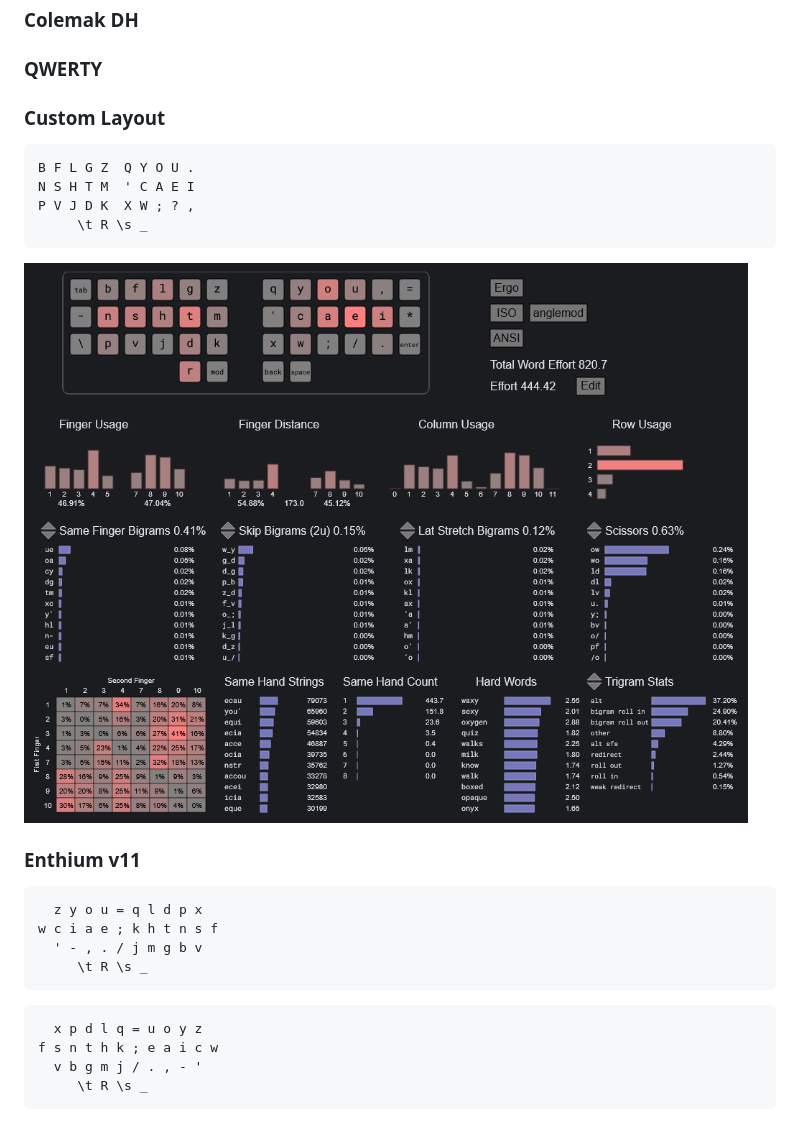
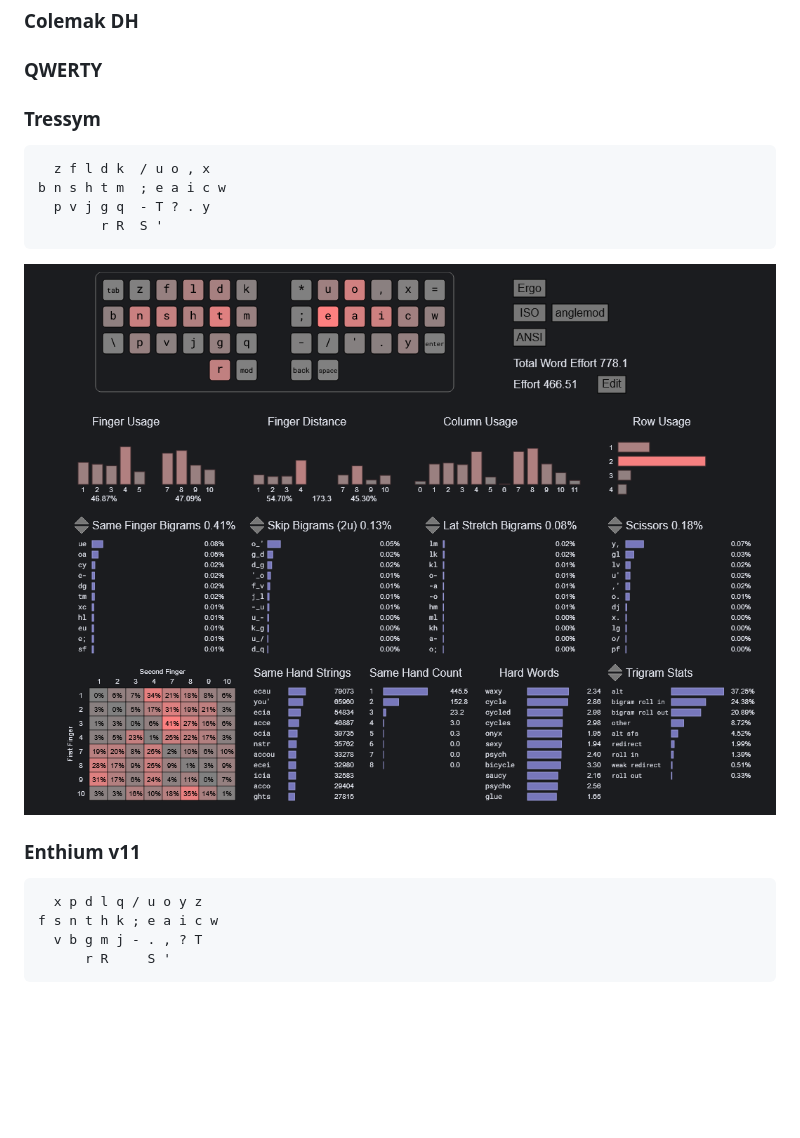
Before and after one commit to jag3rm3ist3r/typeractiveCorneConfig, a Markdown page: README.md, the part around the change. GitHub-like rendering; pictures changed too: cyanophage.png; blank space fills up the shorter version.

Commit message:
Big changes to custom layout. Named it Tressym.
Not sure if this name will stick but it's good enough for now.

````diff
--- a/README.md
+++ b/README.md
@@ -6,13 +6,13 @@
 
 ### QWERTY
 
-### Custom Layout
+### Tressym
 
 ```text
-B F L G Z  Q Y O U .
-N S H T M  ' C A E I
-P V J D K  X W ; ? ,
-     \t R \s _
+  z f l d k  / u o , x
+b n s h t m  ; e a i c w
+  p v j g q  - T ? . y
+        r R  S '
 ```
 
 <img width="1039" height="785" alt="image" src="./cyanophage.png" />
@@ -20,14 +20,8 @@ P V J D K  X W ; ? ,
 ### Enthium v11
 
 ```text
-  z y o u = q l d p x
-w c i a e ; k h t n s f
-  ' - , . / j m g b v
-     \t R \s _
+  x p d l q / u o y z
+f s n t h k ; e a i c w
+  v b g m j - . , ? T
+      r R     S '
 ```
-```text
-  x p d l q = u o y z
-f s n t h k ; e a i c w
-  v b g m j / . , - '
-     \t R \s _
-```
````
Also changed, not shown: 1 other file.
